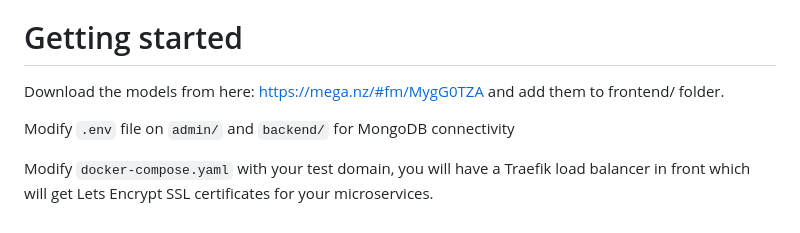
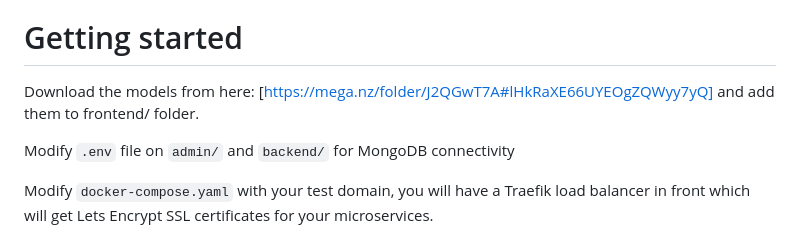
Before and after one commit to radumalica/alpr-gate-opener, a Markdown page: README.md, the part around the change. Drawn GitHub-style.

```diff
--- a/README.md
+++ b/README.md
@@ -52,7 +52,7 @@ Simple ReactJS interface where you can see on the main page a form to add a plat
 
 # Getting started
 
-Download the models from here: https://mega.nz/#fm/MygG0TZA and add them to frontend/ folder.
+Download the models from here: [https://mega.nz/folder/J2QGwT7A#lHkRaXE66UYEOgZQWyy7yQ] and add them to frontend/ folder.
 
 Modify `.env` file on `admin/` and `backend/` for MongoDB connectivity
 
```
